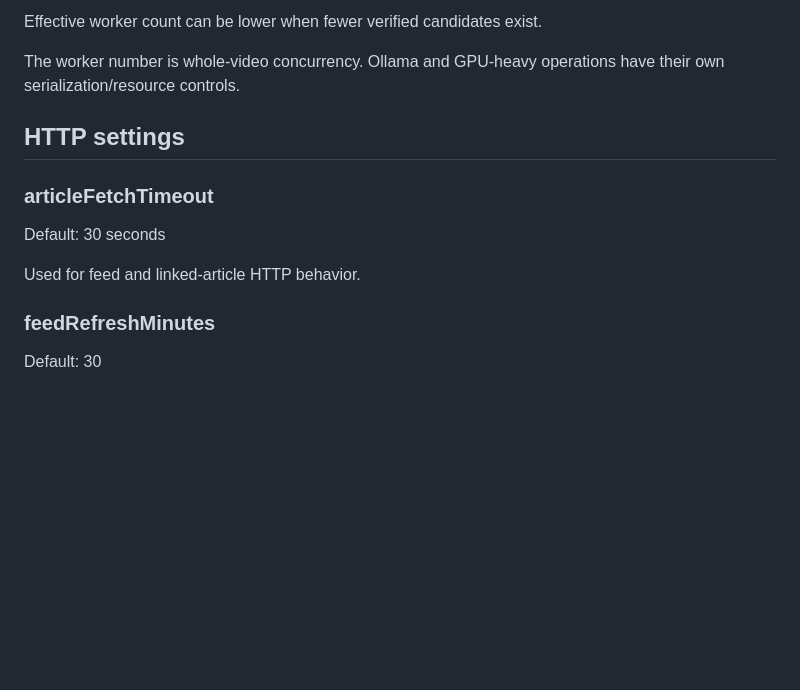
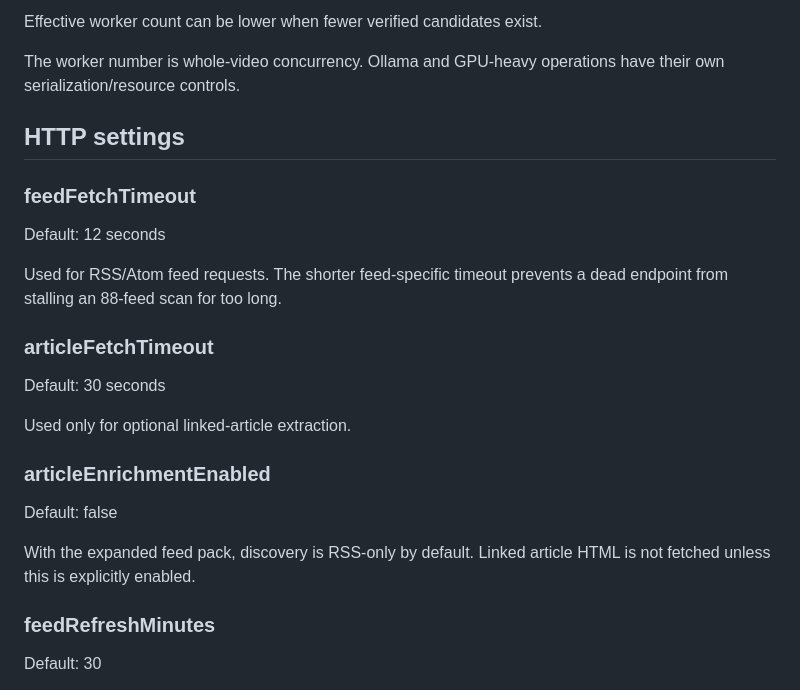
Before and after one commit to tndmadman/AutoNewsRoller, a Markdown page: docs/CONFIGURATION_REFERENCE.md, the part around one of its changes. GitHub-like rendering; blank space fills up the shorter version.

```diff
--- a/docs/CONFIGURATION_REFERENCE.md
+++ b/docs/CONFIGURATION_REFERENCE.md
@@ -268,11 +268,23 @@ The worker number is whole-video concurrency. Ollama and GPU-heavy operations ha
 
 ## HTTP settings
 
+### feedFetchTimeout
+
+Default: 12 seconds
+
+Used for RSS/Atom feed requests. The shorter feed-specific timeout prevents a dead endpoint from stalling an 88-feed scan for too long.
+
 ### articleFetchTimeout
 
 Default: 30 seconds
 
-Used for feed and linked-article HTTP behavior.
+Used only for optional linked-article extraction.
+
+### articleEnrichmentEnabled
+
+Default: false
+
+With the expanded feed pack, discovery is RSS-only by default. Linked article HTML is not fetched unless this is explicitly enabled.
 
 ### feedRefreshMinutes
 
```
Also changed, not shown: other parts of docs/CONFIGURATION_REFERENCE.md (+28 -47 lines).
